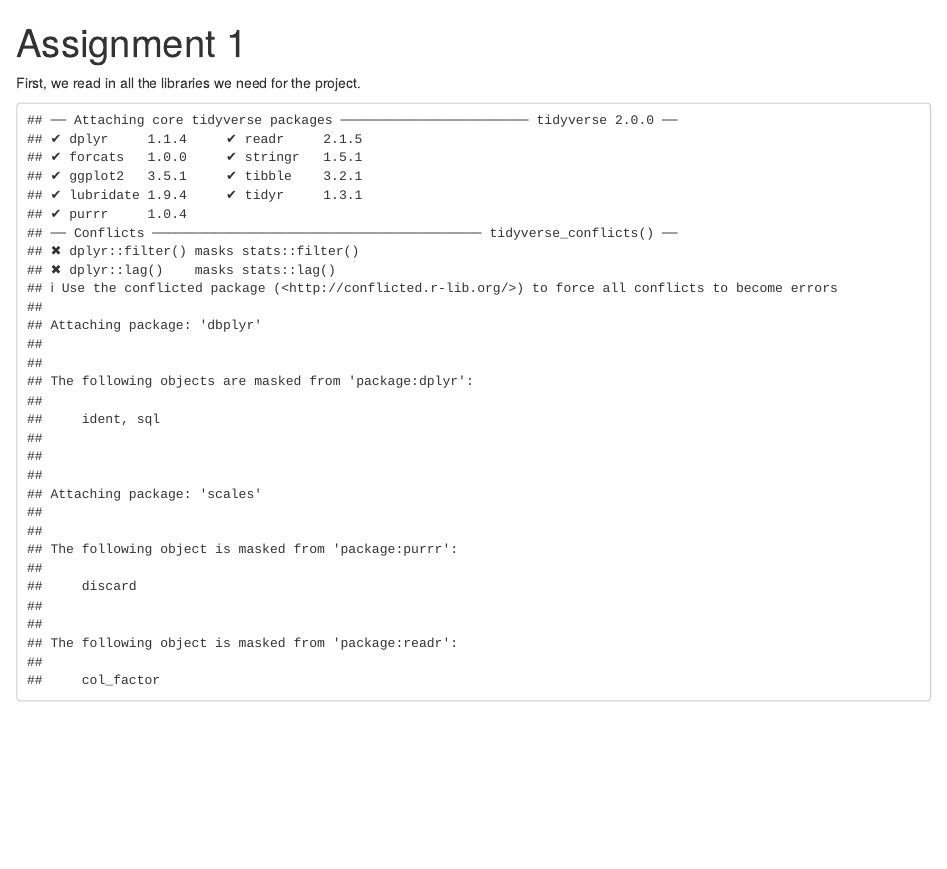
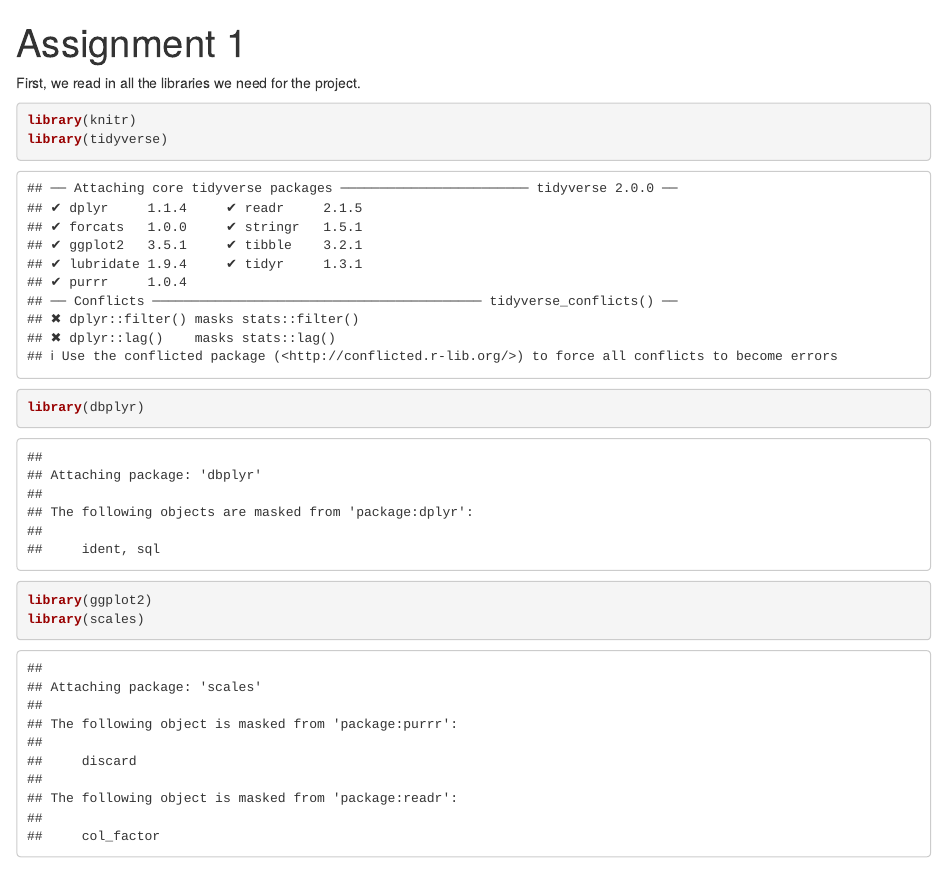
Before and after one commit to DiBey2020/ReproducibleResearchCoursera, an R Markdown document (HomeworkAssignment1.Rmd): the page in a window 1100 px wide, from its top. Rendered offline with R 4.5, knitr and Pandoc, with nearby package versions; code that draws random numbers runs with fixed seeds of ours; some code elsewhere in the file could not run offline.

Commit message:
Added library markdown display.

````diff
--- a/HomeworkAssignment1.Rmd
+++ b/HomeworkAssignment1.Rmd
@@ -9,7 +9,7 @@ output:
 First, we read in all the libraries we need for the project.
 
 
-```{r, echo=FALSE}
+```{r}
 library(knitr)
 library(tidyverse)
 library(dbplyr)
````
Also changed, not shown: HomeworkAssignment1.Rmd (2 more changed lines).
